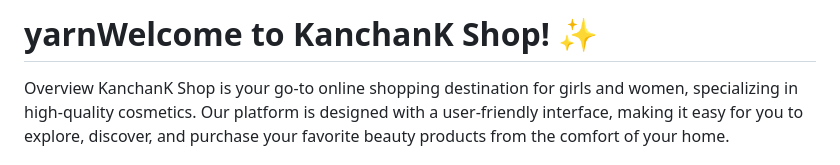
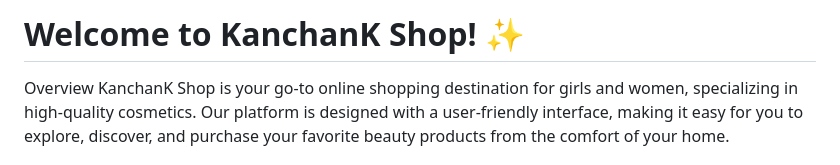
Before and after one commit to Long104/kanchan, a Markdown page: README.md, the part around the change. Rendered like a GitHub page.

```diff
--- a/README.md
+++ b/README.md
@@ -1,4 +1,4 @@
-# yarnWelcome to KanchanK  Shop! ✨
+# Welcome to KanchanK  Shop! ✨
 Overview
 KanchanK Shop is your go-to online shopping destination for girls and women, specializing in high-quality cosmetics. Our platform is designed with a user-friendly interface, making it easy for you to explore, discover, and purchase your favorite beauty products from the comfort of your home.
 
```
